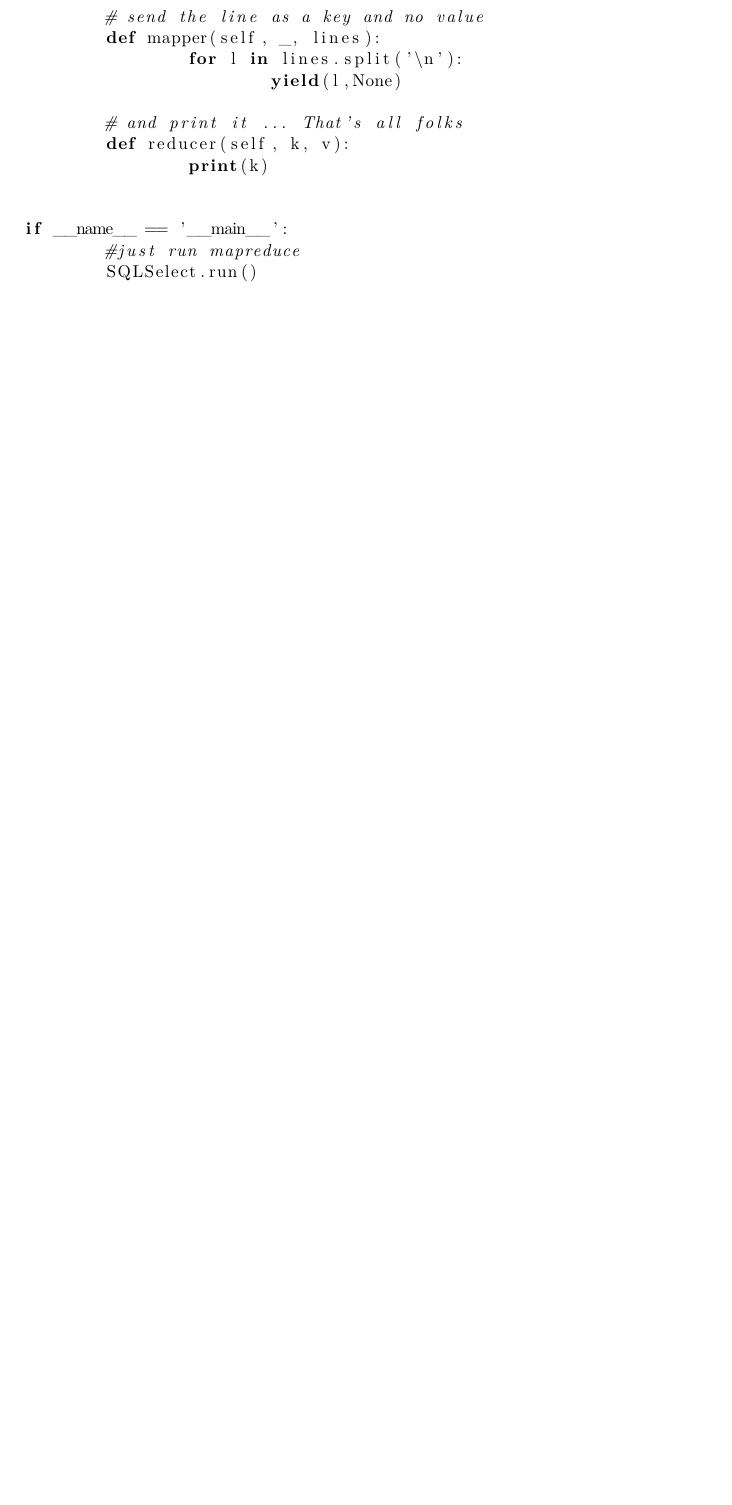
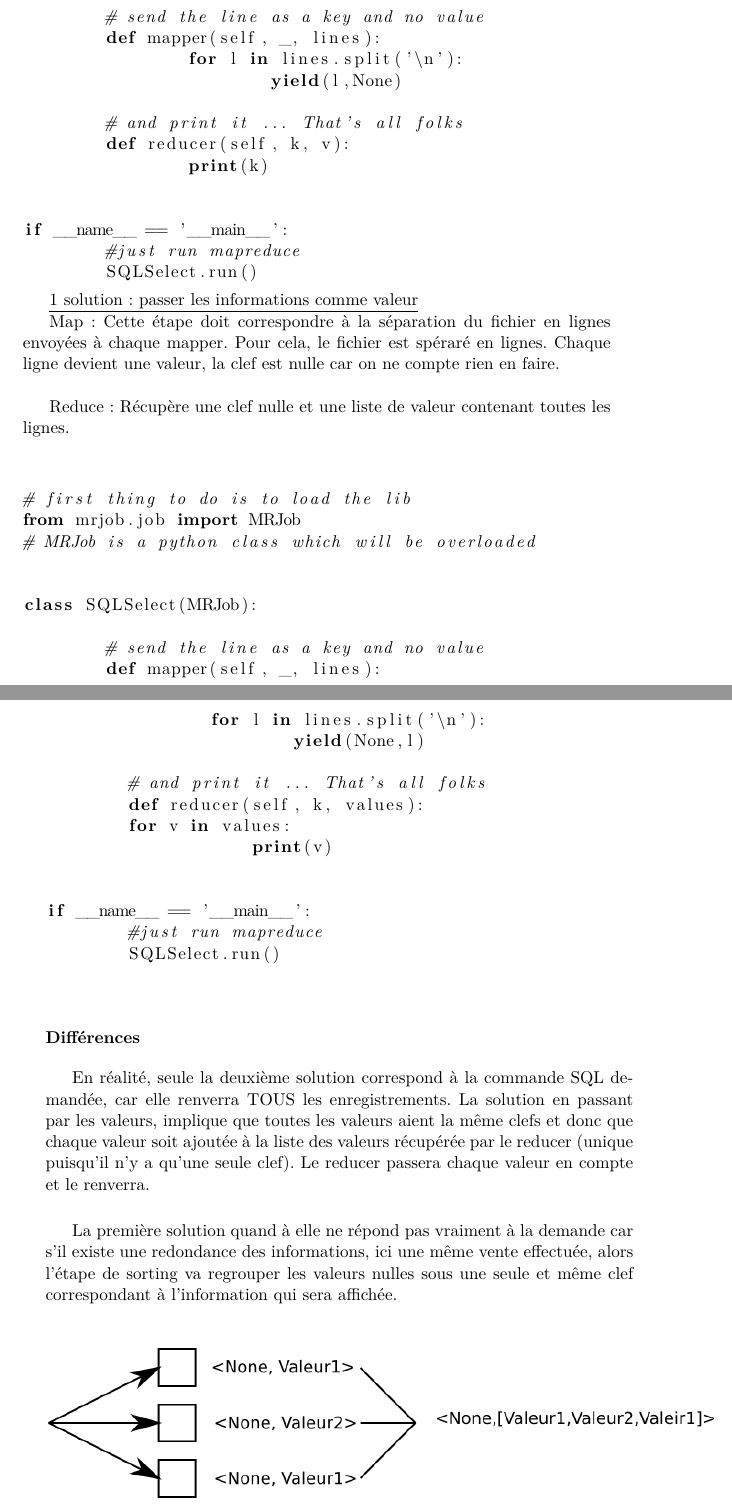
Before and after one commit to ben6684/cours, a LaTeX document (TP1.tex): part of page 5 of 6 before the commit and two parts of pages 5 and 6 of 8 after it, the two joined at a grey line, cut so that both start at the same text, the shorter picture padded with empty space. Compiled offline with pdfLaTeX; the source files are stored in an older character set and shown here as Unicode.

Commit message:
exo 1 ameliore

```diff
--- a/TP1.tex
+++ b/TP1.tex
@@ -172,3 +176,42 @@ if __name__ == '__main__':
 	SQLSelect.run()
 
 \end{lstlisting}
+
+\underline{1 solution : passer les informations comme valeur}
+
+Map : Cette étape doit correspondre à la séparation du fichier en lignes envoyées à chaque mapper. Pour cela, le fichier est spéraré en lignes. Chaque ligne devient une valeur, la clef est nulle car on ne compte rien en faire.\\
+
+Reduce : Récupère une clef nulle et une liste de valeur contenant toutes les lignes.\\
+
+\lstset{language=Python}
+\begin{lstlisting}
+
+# first thing to do is to load the lib
+from mrjob.job import MRJob
+# MRJob is a python class which will be overloaded
+
+
+class SQLSelect(MRJob):
+
+	# send the line as a key and no value
+	def mapper(self, _, lines):
+		for l in lines.split('\n'):
+			yield(None,l)
+
+	# and print it ... That's all folks
+	def reducer(self, k, values):
+        for v in values:
+		    print(v)
+
+
+if __name__ == '__main__':
+	#just run mapreduce
+	SQLSelect.run()
+
+\end{lstlisting}
+
+\subsubsection{Différences}
+
+En réalité, seule la deuxième solution correspond à la commande SQL demandée, car elle renverra TOUS les enregistrements. La solution en passant par les valeurs, implique que toutes les valeurs aient la même clefs et donc que chaque valeur soit ajoutée à la liste des valeurs récupérée par le reducer (unique puisqu'il n'y a qu'une seule clef). Le reducer passera chaque valeur en compte et le renverra.\\
+
+La première solution quand à elle ne répond pas vraiment à la demande car s'il existe une redondance des informations, ici une même vente effectuée, alors l'étape de sorting va regrouper les valeurs nulles sous une seule et même clef correspondant à l'information qui sera affichée.\\
```
Also changed, not shown: TP1.tex (24 more changed lines).
